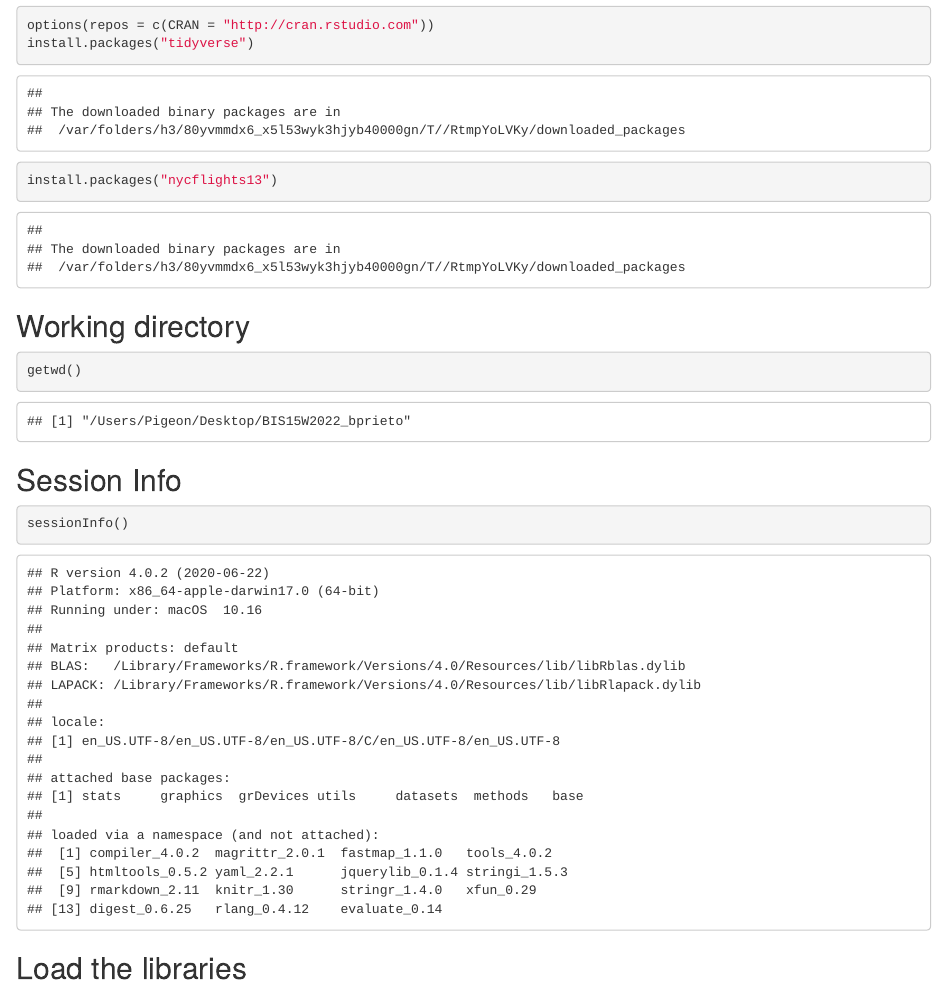
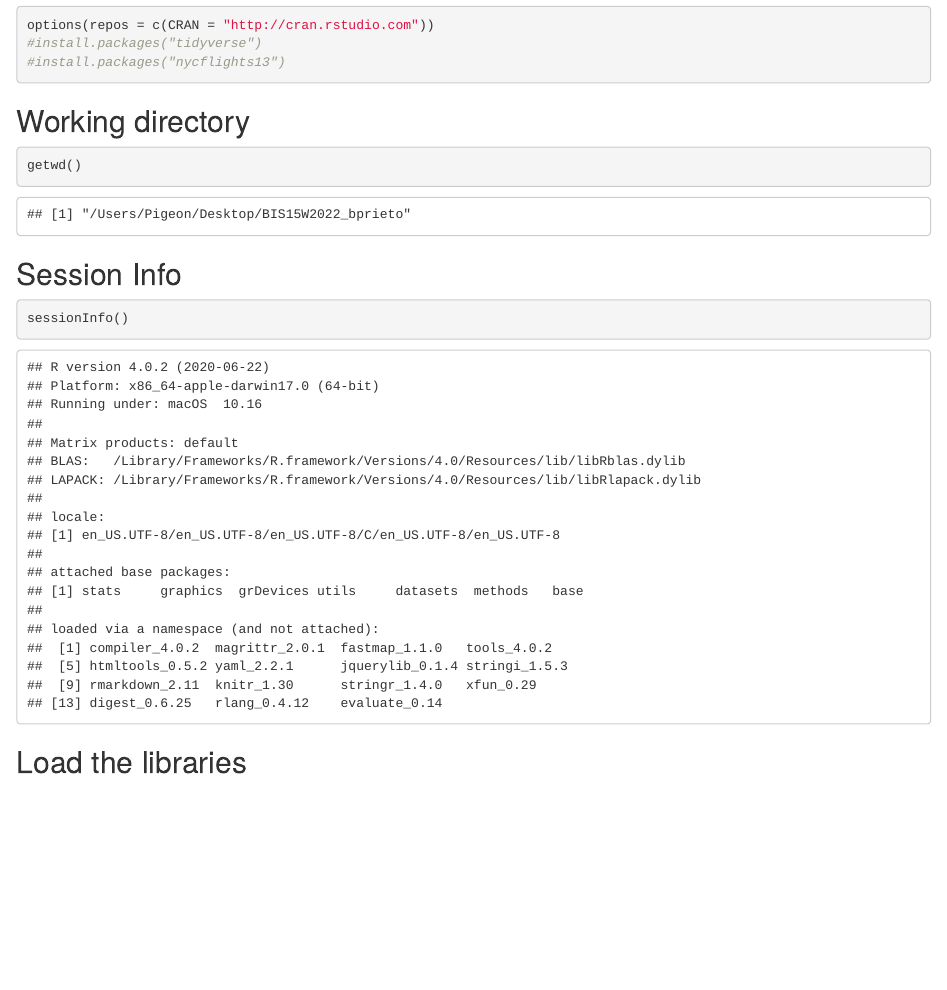
Before and after one commit to bjprieto/BIS15W2022_bprieto, an R Markdown document (dummy_push.Rmd): the page in a window 1100 px wide, from 180 px down. The pictures show the output file dummy_push.html that the author committed with the source, opened offline.

Commit message:
Lab 1 Update

````diff
--- a/dummy_push.Rmd
+++ b/dummy_push.Rmd
@@ -14,8 +14,8 @@ knitr::opts_chunk$set(echo = TRUE)
 ## Install Packages
 ```{r}
 options(repos = c(CRAN = "http://cran.rstudio.com"))
-install.packages("tidyverse")
-install.packages("nycflights13")
+#install.packages("tidyverse")
+#install.packages("nycflights13")
 ```
 
 ## Working directory
````
Also changed, not shown: dummy_push.html, dummy_push.md, 1 other file.
